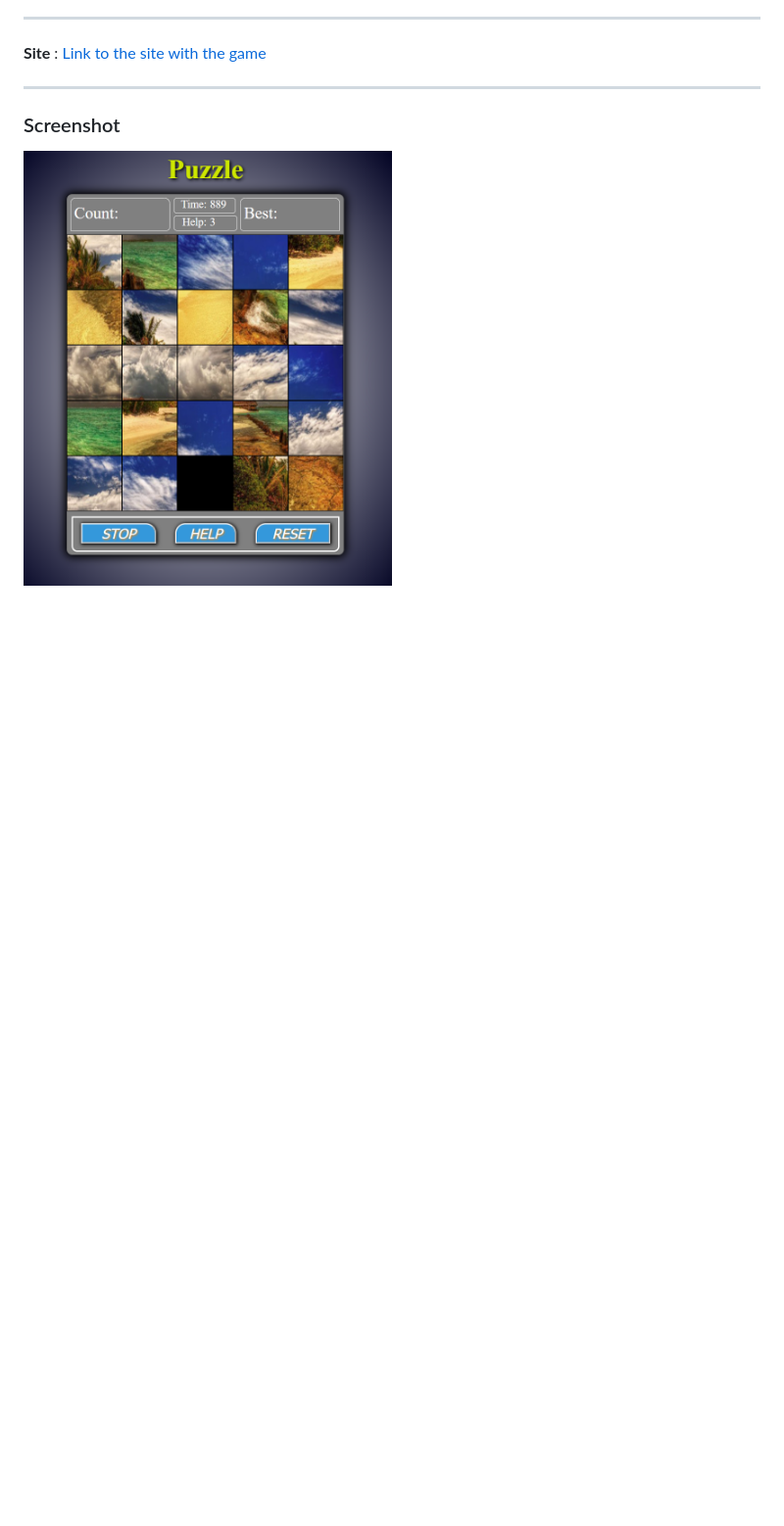
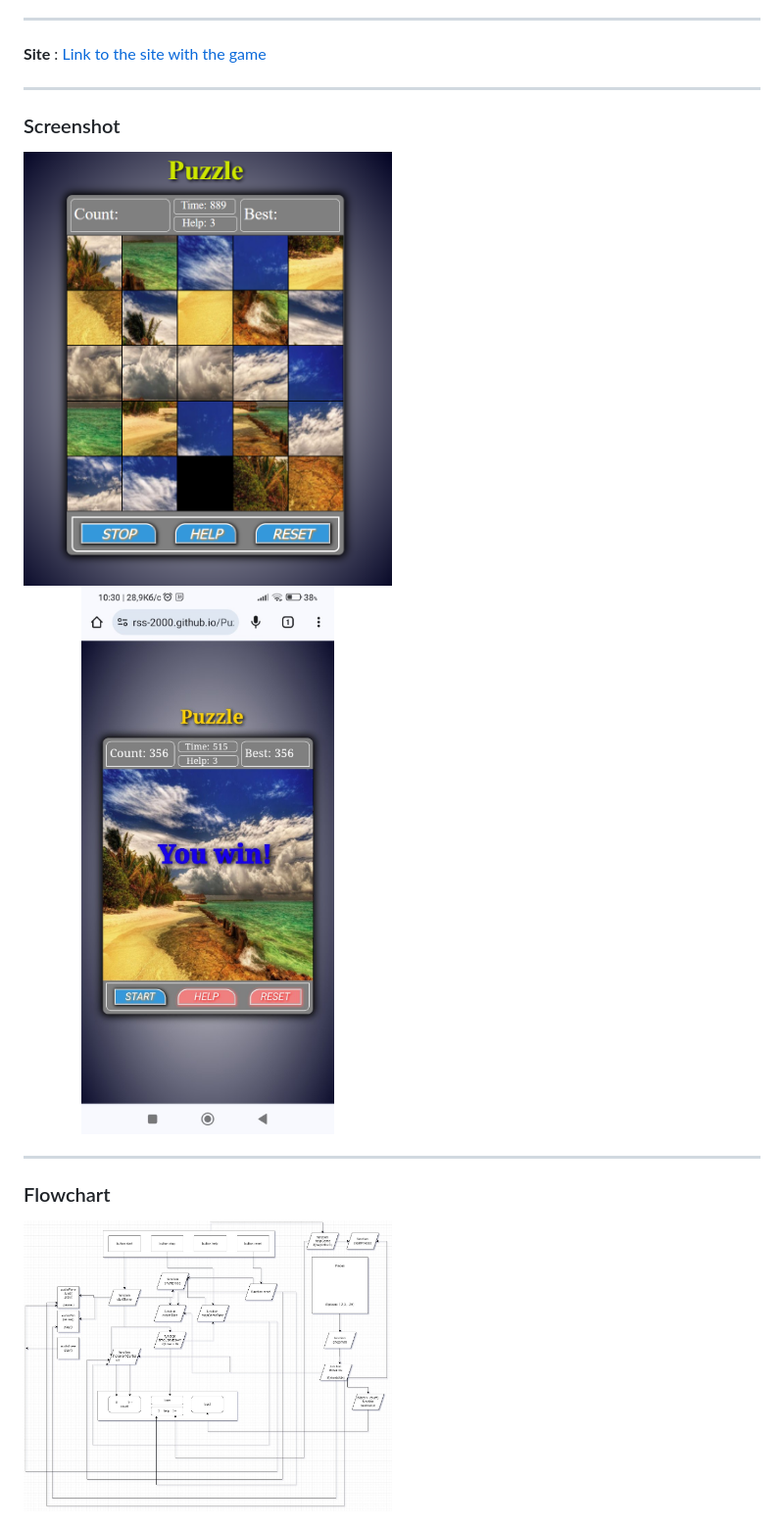
Before and after one commit to RSS-777/Puzzle-game, a Markdown page: README.md, the part around the change. Shown: that part at 98% size. GitHub-like rendering; pictures changed too: images/drow-model.jpg (added), images/image-mobil.jpg (added); blank space fills up the shorter version.

Commit message:
add flowchart + imge mobile

```diff
--- a/README.md
+++ b/README.md
@@ -11,3 +11,9 @@ ___
 ___
 ### Screenshot
  <img src="./images/image-game.png" width="50%">
+ <img src="./images/image-mobil.jpg" width="50%">
+
+___
+### Flowchart
+
+ <img src="./images/drow-model.jpg" width="50%">
```
